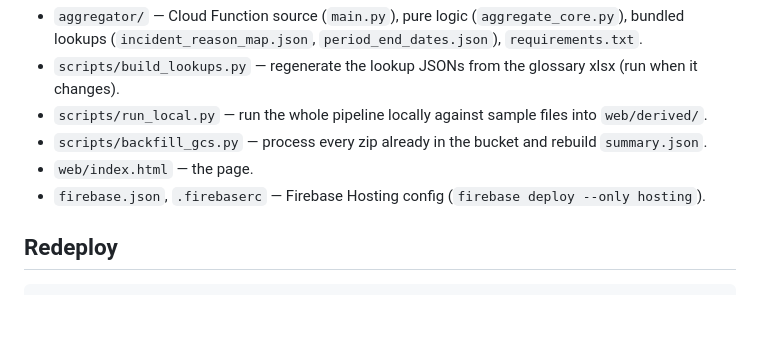
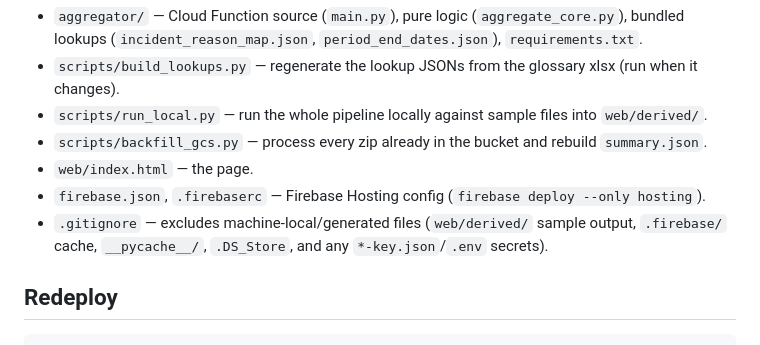
Before and after one commit to BarneeLloyd/uk-train-hours-lost, a Markdown page: README.md, the part around the change. GitHub-like rendering; blank space fills up the shorter version.

Commit message:
Note .gitignore in README layout section
Co-Authored-By: Claude Opus 4.8 <noreply@anthropic.com>

```diff
--- a/README.md
+++ b/README.md
@@ -69,6 +69,7 @@ The multiplier lives in **two** places:
 - `scripts/backfill_gcs.py` — process every zip already in the bucket and rebuild `summary.json`.
 - `web/index.html` — the page.
 - `firebase.json`, `.firebaserc` — Firebase Hosting config (`firebase deploy --only hosting`).
+- `.gitignore` — excludes machine-local/generated files (`web/derived/` sample output, `.firebase/` cache, `__pycache__/`, `.DS_Store`, and any `*-key.json`/`.env` secrets).
 
 ## Redeploy
 
```
